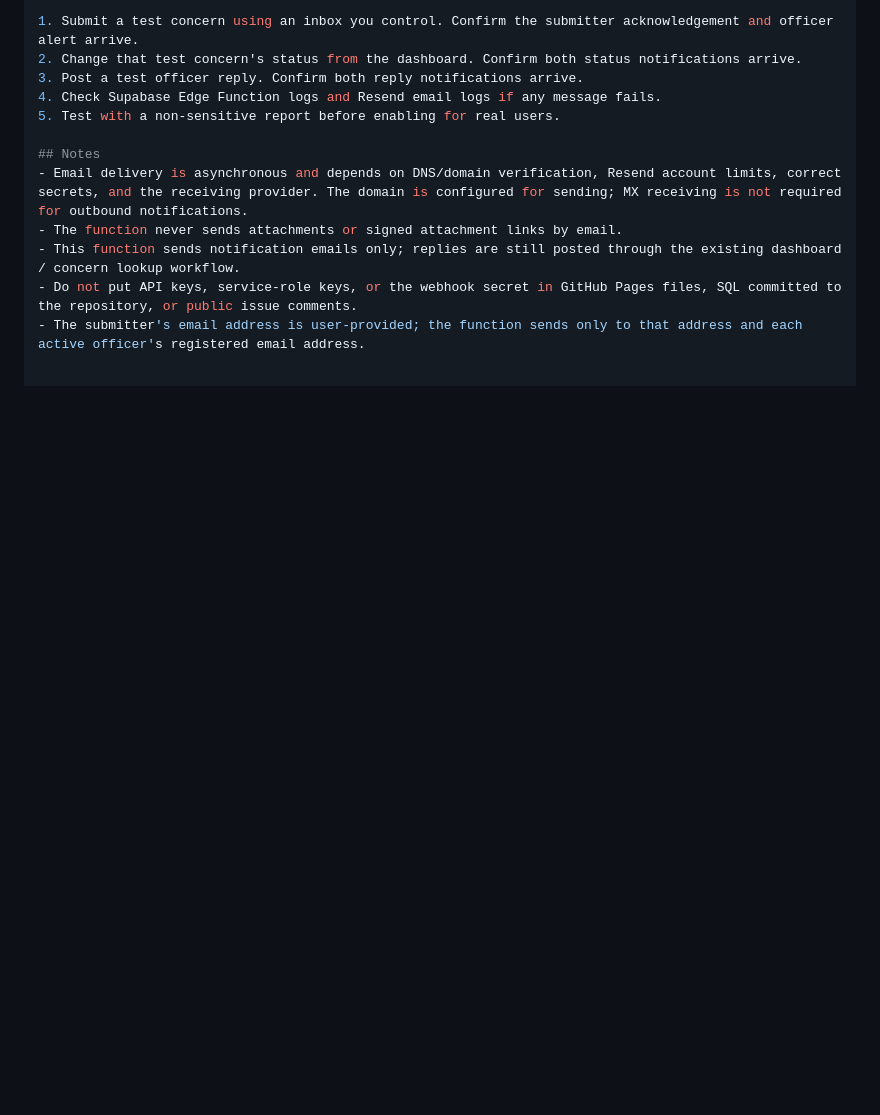
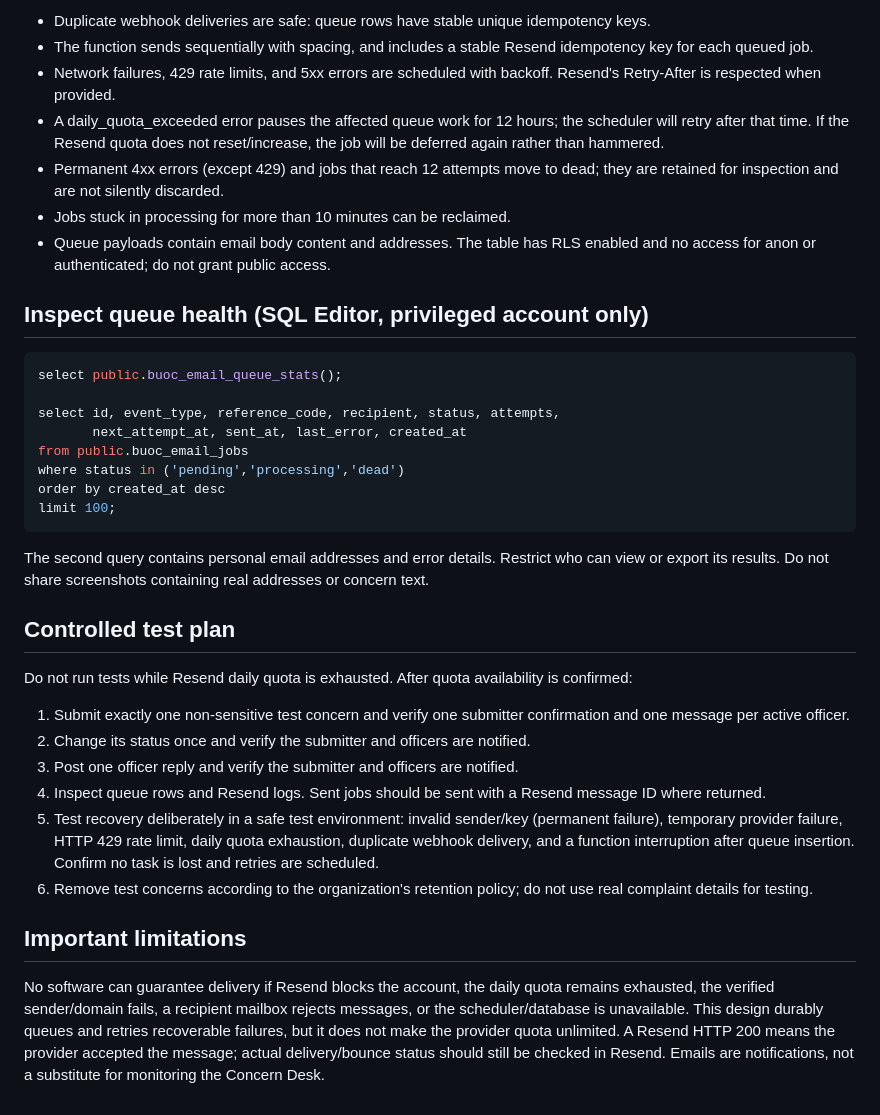
Before and after one commit to kichiyz/buoc-anime-cbl-website, a Markdown page: supabase/EMAIL_NOTIFICATIONS.md, the part around one of its changes. GitHub-like rendering; blank space fills up the shorter version.

````diff
--- a/supabase/EMAIL_NOTIFICATIONS.md
+++ b/supabase/EMAIL_NOTIFICATIONS.md
@@ -45,13 +64,38 @@ The project has previously used the `buoc-email-notifications` function with JWT
 
-1. Submit a test concern using an inbox you control. Confirm the submitter acknowledgement and officer alert arrive.
-2. Change that test concern's status from the dashboard. Confirm both status notifications arrive.
-3. Post a test officer reply. Confirm both reply notifications arrive.
-4. Check Supabase Edge Function logs and Resend email logs if any message fails.
-5. Test with a non-sensitive report before enabling for real users.
+- Duplicate webhook deliveries are safe: queue rows have stable unique idempotency keys.
+- The function sends sequentially with spacing, and includes a stable Resend idempotency key for each queued job.
+- Network failures, 429 rate limits, and 5xx errors are scheduled with backoff. Resend's Retry-After is respected when provided.
+- A daily_quota_exceeded error pauses the affected queue work for 12 hours; the scheduler will retry after that time. If the Resend quota does not reset/increase, the job will be deferred again rather than hammered.
+- Permanent 4xx errors (except 429) and jobs that reach 12 attempts move to dead; they are retained for inspection and are not silently discarded.
+- Jobs stuck in processing for more than 10 minutes can be reclaimed.
+- Queue payloads contain email body content and addresses. The table has RLS enabled and no access for anon or authenticated; do not grant public access.
 
-## Notes
-- Email delivery is asynchronous and depends on DNS/domain verification, Resend account limits, correct secrets, and the receiving provider. The domain is configured for sending; MX receiving is not required for outbound notifications.
-- The function never sends attachments or signed attachment links by email.
-- This function sends notification emails only; replies are still posted through the existing dashboard / concern lookup workflow.
-- Do not put API keys, service-role keys, or the webhook secret in GitHub Pages files, SQL committed to the repository, or public issue comments.
-- The submitter's email address is user-provided; the function sends only to that address and each active officer's registered email address.
+## Inspect queue health (SQL Editor, privileged account only)
+
+```sql
+select public.buoc_email_queue_stats();
+
+select id, event_type, reference_code, recipient, status, attempts,
+       next_attempt_at, sent_at, last_error, created_at
+from public.buoc_email_jobs
+where status in ('pending','processing','dead')
+order by created_at desc
+limit 100;
+```
+
+The second query contains personal email addresses and error details. Restrict who can view or export its results. Do not share screenshots containing real addresses or concern text.
+
+## Controlled test plan
+
+Do not run tests while Resend daily quota is exhausted. After quota availability is confirmed:
+
+1. Submit exactly one non-sensitive test concern and verify one submitter confirmation and one message per active officer.
+2. Change its status once and verify the submitter and officers are notified.
+3. Post one officer reply and verify the submitter and officers are notified.
+4. Inspect queue rows and Resend logs. Sent jobs should be sent with a Resend message ID where returned.
+5. Test recovery deliberately in a safe test environment: invalid sender/key (permanent failure), temporary provider failure, HTTP 429 rate limit, daily quota exhaustion, duplicate webhook delivery, and a function interruption after queue insertion. Confirm no task is lost and retries are scheduled.
+6. Remove test concerns according to the organization's retention policy; do not use real complaint details for testing.
+
+## Important limitations
+
+No software can guarantee delivery if Resend blocks the account, the daily quota remains exhausted, the verified sender/domain fails, a recipient mailbox rejects messages, or the scheduler/database is unavailable. This design durably queues and retries recoverable failures, but it does not make the provider quota unlimited. A Resend HTTP 200 means the provider accepted the message; actual delivery/bounce status should still be checked in Resend. Emails are notifications, not a substitute for monitoring the Concern Desk.
````
Also changed, not shown: other parts of supabase/EMAIL_NOTIFICATIONS.md (+50 -31 lines).
